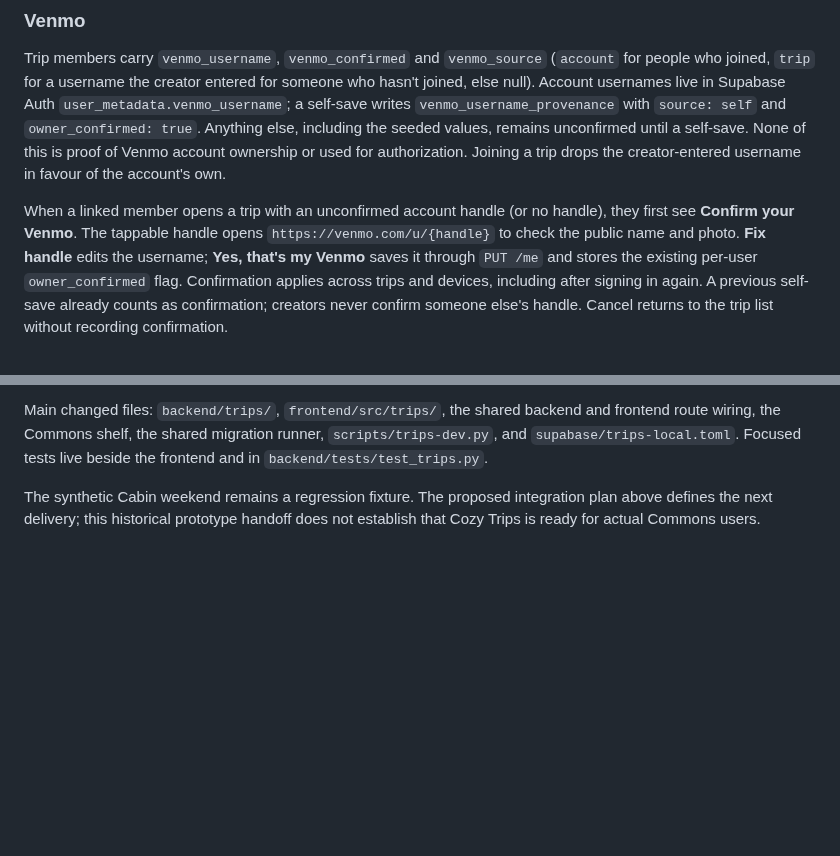
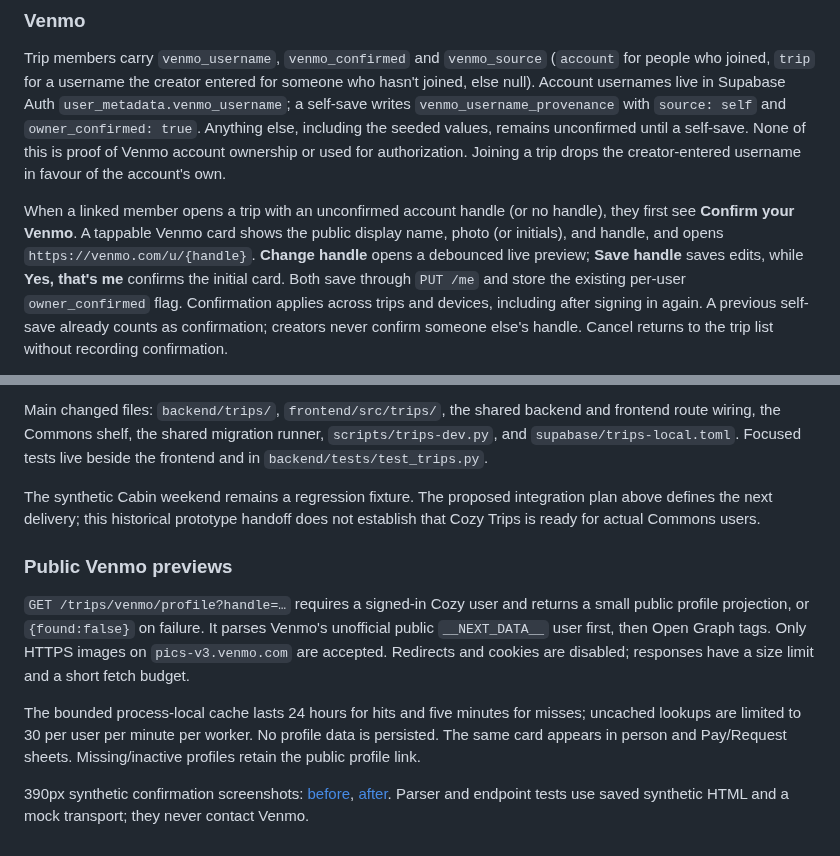
Before and after one commit to cozycommons/cc, a Markdown page: docs/cozy-trips.md, 2 parts joined by grey strips. Rendered like a GitHub page; blank space fills up the shorter version.

Commit message:
Address Opus UX review and add phone comparison screenshots

```diff
--- a/docs/cozy-trips.md
+++ b/docs/cozy-trips.md
@@ -377,9 +377,11 @@ ownership or used for authorization. Joining a trip drops the creator-entered
 username in favour of the account's own.
 
 When a linked member opens a trip with an unconfirmed account handle (or no
-handle), they first see **Confirm your Venmo**. The tappable handle opens
-`https://venmo.com/u/{handle}` to check the public name and photo. **Fix handle**
-edits the username; **Yes, that's my Venmo** saves it through `PUT /me` and stores
+handle), they first see **Confirm your Venmo**. A tappable Venmo card shows the
+public display name, photo (or initials), and handle, and opens
+`https://venmo.com/u/{handle}`. **Change handle** opens a debounced live preview;
+**Save handle** saves edits, while **Yes, that's me** confirms the initial card.
+Both save through `PUT /me` and store
 the existing per-user `owner_confirmed` flag. Confirmation applies across trips
 and devices, including after signing in again. A previous self-save already
 counts as confirmation; creators never confirm someone else's handle. Cancel
@@ -538,3 +540,20 @@ the frontend and in `backend/tests/test_trips.py`.
 The synthetic Cabin weekend remains a regression fixture. The proposed
 integration plan above defines the next delivery; this historical prototype
 handoff does not establish that Cozy Trips is ready for actual Commons users.
+
+### Public Venmo previews
+
+`GET /trips/venmo/profile?handle=…` requires a signed-in Cozy user and returns a
+small public profile projection, or `{found:false}` on failure. It parses
+Venmo's unofficial public `__NEXT_DATA__` user first, then Open Graph tags.
+Only HTTPS images on `pics-v3.venmo.com` are accepted. Redirects and cookies
+are disabled; responses have a size limit and a short fetch budget.
+
+The bounded process-local cache lasts 24 hours for hits and five minutes for
+misses; uncached lookups are limited to 30 per user per minute per worker. No
+profile data is persisted. The same card appears in person and Pay/Request
+sheets. Missing/inactive profiles retain the public profile link.
+
+390px synthetic confirmation screenshots: [before](images/venmo/before-390.png),
+[after](images/venmo/after-390.png). Parser and endpoint tests use saved synthetic
+HTML and a mock transport; they never contact Venmo.
```
Also changed, not shown: docs/images/venmo/after-390.png (added), docs/images/venmo/before-390.png (added), 9 other files.
